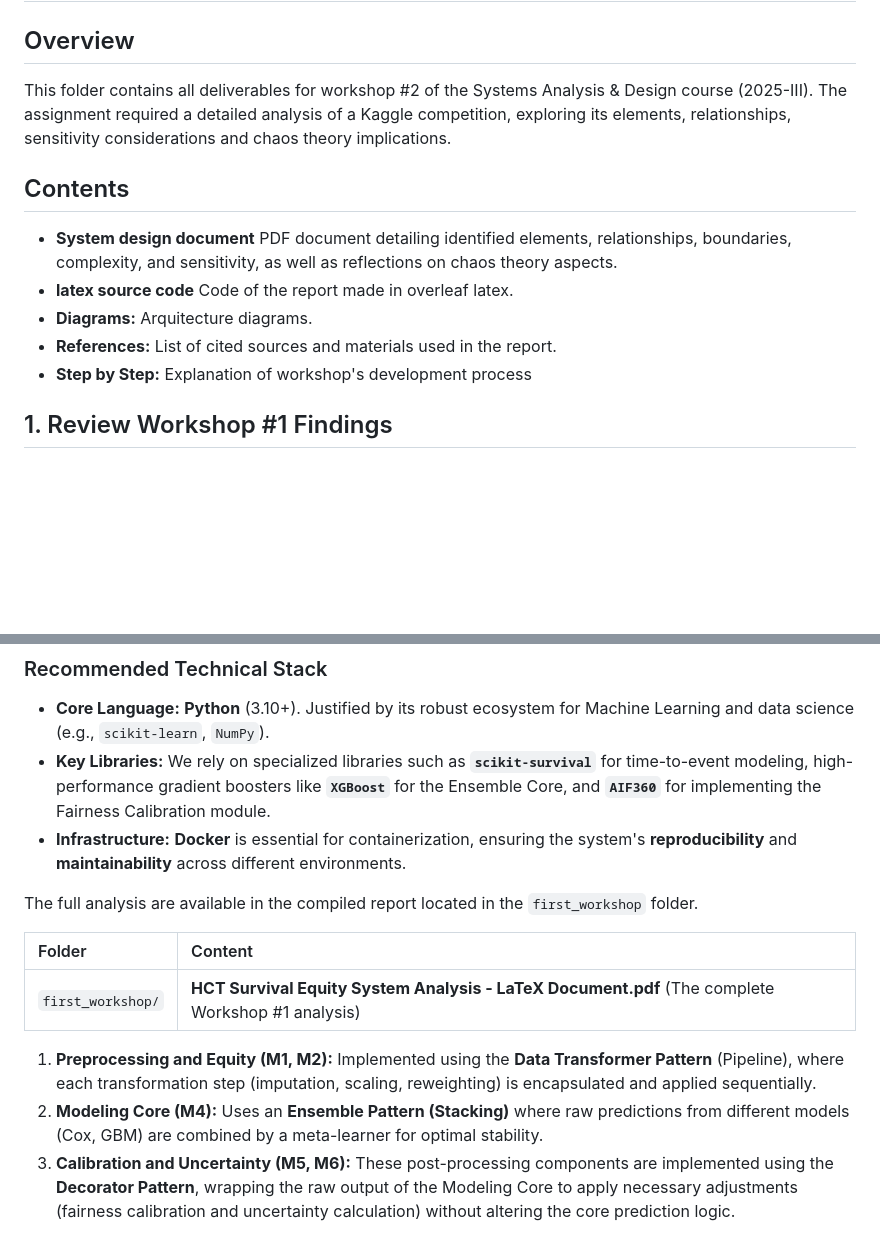
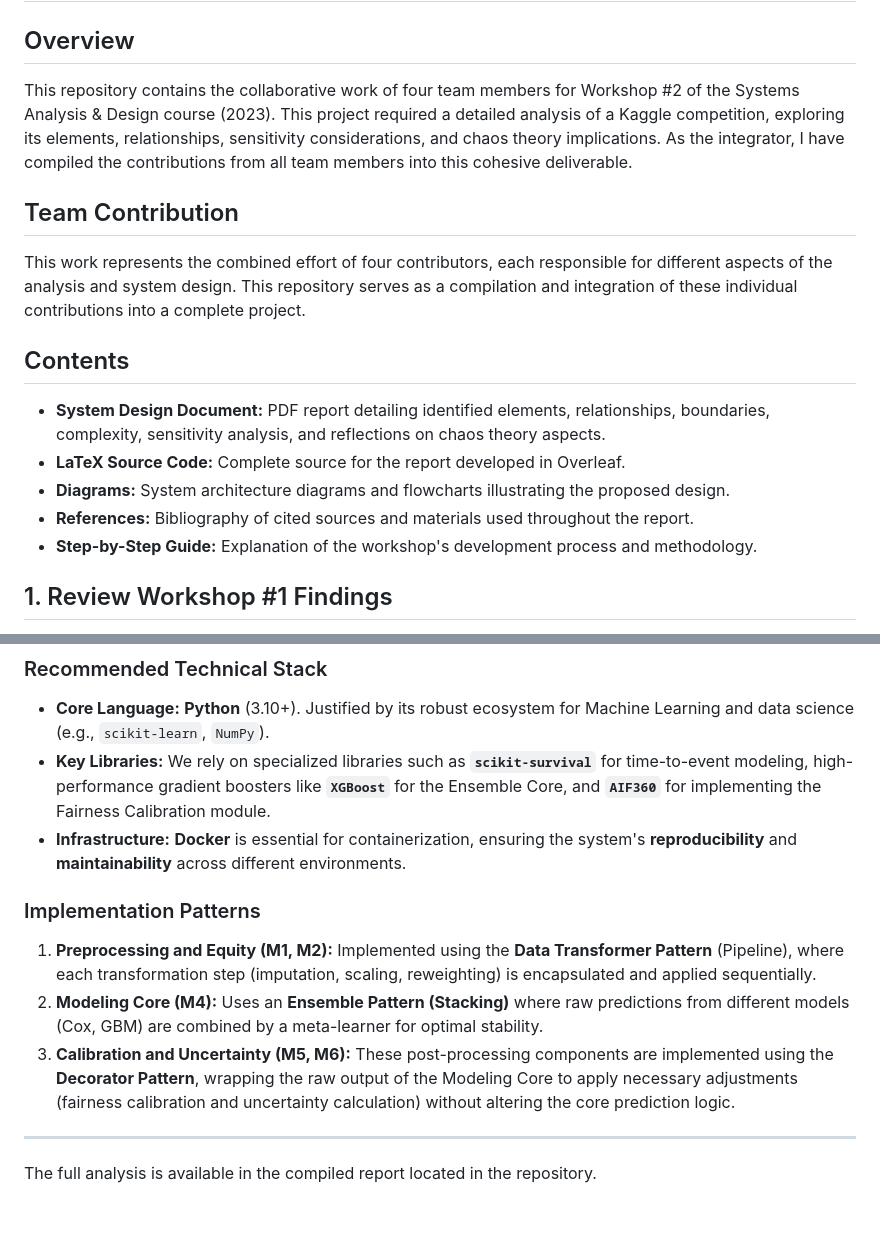
Before and after one commit to SaiLord28/HCT_Survival_Equity_System_Analysis, a Markdown page: second_workshop/README.md, 2 parts joined by grey strips. Drawn GitHub-style; blank space fills up the shorter version.

Commit message:
2 version of 2 Workshop readme

```diff
--- a/second_workshop/README.md
+++ b/second_workshop/README.md
@@ -2,15 +2,19 @@
 
 ## Overview
 
-This folder contains all deliverables for workshop #2 of the Systems Analysis & Design course (2025-III). The assignment required a detailed analysis of a Kaggle competition, exploring its elements, relationships, sensitivity considerations and chaos theory implications.
+This repository contains the collaborative work of four team members for Workshop #2 of the Systems Analysis & Design course (2023). This project required a detailed analysis of a Kaggle competition, exploring its elements, relationships, sensitivity considerations, and chaos theory implications. As the integrator, I have compiled the contributions from all team members into this cohesive deliverable.
+
+## Team Contribution
+
+This work represents the combined effort of four contributors, each responsible for different aspects of the analysis and system design. This repository serves as a compilation and integration of these individual contributions into a complete project.
 
 ## Contents
 
-- **System design document** PDF document detailing identified elements, relationships, boundaries, complexity, and sensitivity, as well as reflections on chaos theory aspects.
-- **latex source code** Code of the report made in overleaf latex.
-- **Diagrams:** Arquitecture diagrams.
-- **References:** List of cited sources and materials used in the report.
-- **Step by Step:** Explanation of workshop's development process
+- **System Design Document:** PDF report detailing identified elements, relationships, boundaries, complexity, sensitivity analysis, and reflections on chaos theory aspects.
+- **LaTeX Source Code:** Complete source for the report developed in Overleaf.
+- **Diagrams:** System architecture diagrams and flowcharts illustrating the proposed design.
+- **References:** Bibliography of cited sources and materials used throughout the report.
+- **Step-by-Step Guide:** Explanation of the workshop's development process and methodology.
 
 ## 1. Review Workshop #1 Findings
 
@@ -107,12 +103,12 @@ The technical stack was chosen to support the specific requirements of survival
 * **Key Libraries:** We rely on specialized libraries such as **`scikit-survival`** for time-to-event modeling, high-performance gradient boosters like **`XGBoost`** for the Ensemble Core, and **`AIF360`** for implementing the Fairness Calibration module.
 * **Infrastructure:** **Docker** is essential for containerization, ensuring the system's **reproducibility** and **maintainability** across different environments.
 
-The full analysis are available in the compiled report located in the `first_workshop` folder.
+### Implementation Patterns
 
-| Folder | Content |
-| :--- | :--- |
-| `first_workshop/` | **HCT Survival Equity System Analysis - LaTeX Document.pdf** (The complete Workshop #1 analysis) |
+1. **Preprocessing and Equity (M1, M2):** Implemented using the **Data Transformer Pattern** (Pipeline), where each transformation step (imputation, scaling, reweighting) is encapsulated and applied sequentially.
+2. **Modeling Core (M4):** Uses an **Ensemble Pattern (Stacking)** where raw predictions from different models (Cox, GBM) are combined by a meta-learner for optimal stability.
+3. **Calibration and Uncertainty (M5, M6):** These post-processing components are implemented using the **Decorator Pattern**, wrapping the raw output of the Modeling Core to apply necessary adjustments (fairness calibration and uncertainty calculation) without altering the core prediction logic.
 
-1.  **Preprocessing and Equity (M1, M2):** Implemented using the **Data Transformer Pattern** (Pipeline), where each transformation step (imputation, scaling, reweighting) is encapsulated and applied sequentially.
-2.  **Modeling Core (M4):** Uses an **Ensemble Pattern (Stacking)** where raw predictions from different models (Cox, GBM) are combined by a meta-learner for optimal stability.
-3.  **Calibration and Uncertainty (M5, M6):** These post-processing components are implemented using the **Decorator Pattern**, wrapping the raw output of the Modeling Core to apply necessary adjustments (fairness calibration and uncertainty calculation) without altering the core prediction logic.
+---
+
+The full analysis is available in the compiled report located in the repository.
```
Also changed, not shown: other parts of second_workshop/README.md (+11 -19 lines).
